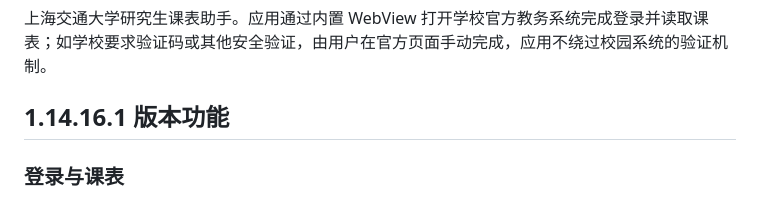
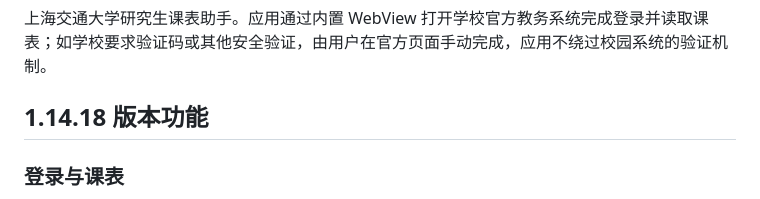
Before and after one commit to revanbastila/SJTU-Timetable, a Markdown page: README.md, the part around the change. Drawn GitHub-style.

```diff
--- a/README.md
+++ b/README.md
@@ -2,7 +2,7 @@
 
 上海交通大学研究生课表助手。应用通过内置 WebView 打开学校官方教务系统完成登录并读取课表；如学校要求验证码或其他安全验证，由用户在官方页面手动完成，应用不绕过校园系统的验证机制。
 
-## 1.14.16.1 版本功能
+## 1.14.18 版本功能
 
 ### 登录与课表
 
```
